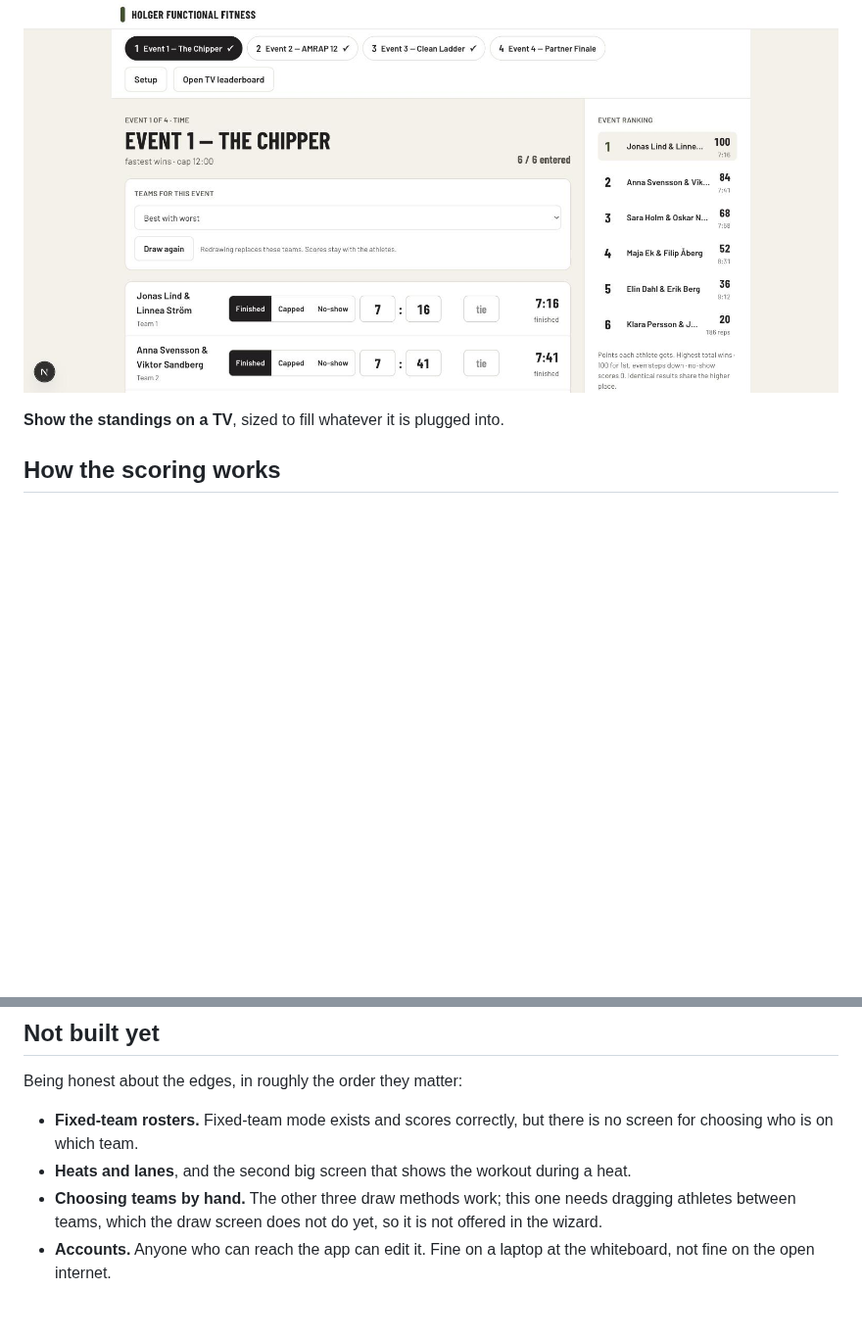
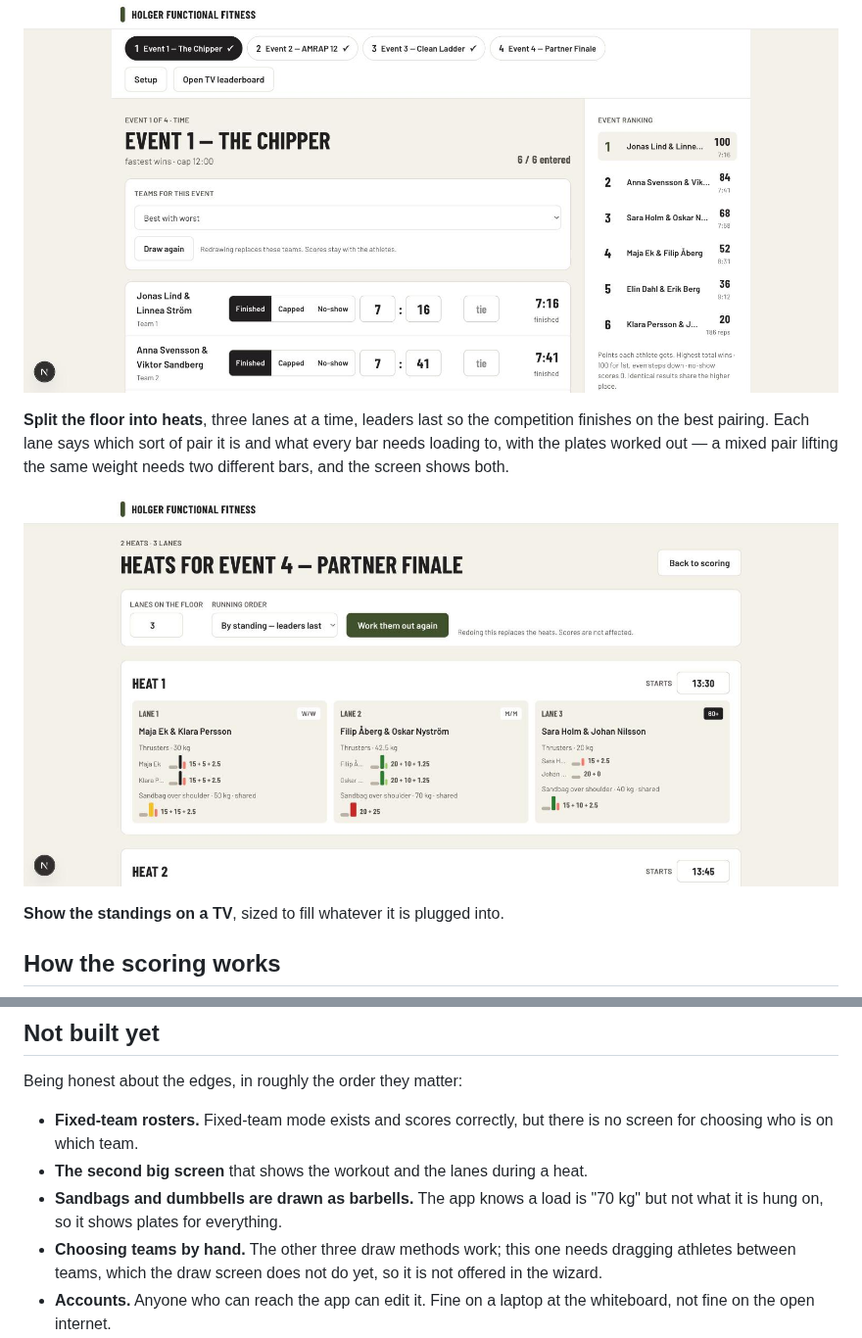
Before and after one commit to Keyblademaster1/crossfit-competition-app, a Markdown page: README.md, 2 parts joined by grey strips. Shown at 98% size. Rendered like a GitHub page; pictures changed too: docs/screenshots/heats.jpg (added); blank space fills up the shorter version.

```diff
--- a/README.md
+++ b/README.md
@@ -58,6 +58,14 @@ scorekeeper doing it between heats. A running order for the event updates in a s
 come in.
 
 ![Score entry](docs/screenshots/score-entry.jpg)
+
+**Split the floor into heats**, three lanes at a time, leaders last so the
+competition finishes on the best pairing. Each lane says which sort of pair it
+is and what every bar needs loading to, with the plates worked out — a mixed
+pair lifting the same weight needs two different bars, and the screen shows
+both.
+
+![Heats and lanes](docs/screenshots/heats.jpg)
 
 **Show the standings on a TV**, sized to fill whatever it is plugged into.
 
@@ -273,8 +281,9 @@ Being honest about the edges, in roughly the order they matter:
 
 - **Fixed-team rosters.** Fixed-team mode exists and scores correctly, but there
   is no screen for choosing who is on which team.
-- **Heats and lanes**, and the second big screen that shows the workout during a
-  heat.
+- **The second big screen** that shows the workout and the lanes during a heat.
+- **Sandbags and dumbbells are drawn as barbells.** The app knows a load is
+  "70 kg" but not what it is hung on, so it shows plates for everything.
 - **Choosing teams by hand.** The other three draw methods work; this one needs
   dragging athletes between teams, which the draw screen does not do yet, so it
   is not offered in the wizard.
```
Also changed, not shown: 7 other files.
